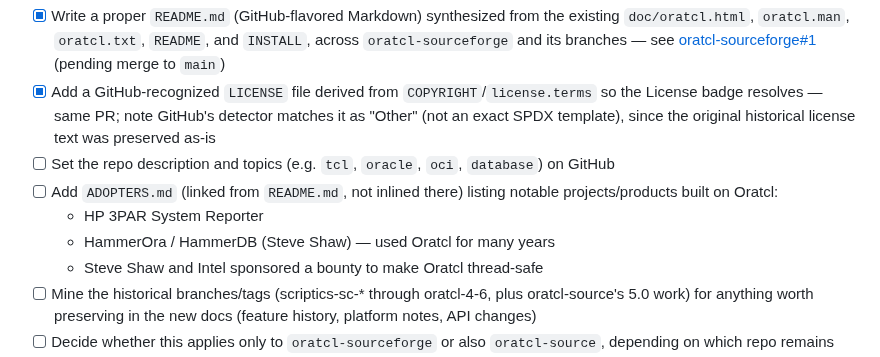
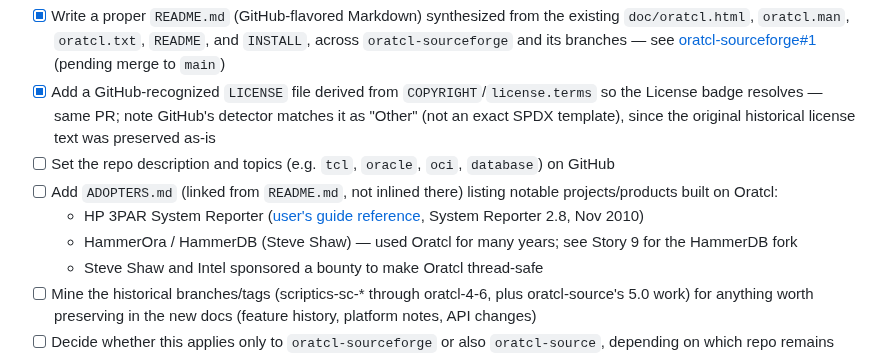
Before and after one commit to toddhelfter/oratcl-sourceforge, a Markdown page: TODO.md, the part around the change. GitHub-like rendering.

Commit message:
Story 5: cite HP 3PAR System Reporter manual reference
Co-authored-by: Copilot <223556219+Copilot@users.noreply.github.com>

```diff
--- a/TODO.md
+++ b/TODO.md
@@ -52,8 +52,8 @@ Most of the project's documentation predates Markdown/GitHub (`doc/oratcl.html`,
 - [x] Add a GitHub-recognized `LICENSE` file derived from `COPYRIGHT`/`license.terms` so the License badge resolves — same PR; note GitHub's detector matches it as "Other" (not an exact SPDX template), since the original historical license text was preserved as-is
 - [ ] Set the repo description and topics (e.g. `tcl`, `oracle`, `oci`, `database`) on GitHub
 - [ ] Add `ADOPTERS.md` (linked from `README.md`, not inlined there) listing notable projects/products built on Oratcl:
-  - HP 3PAR System Reporter
-  - HammerOra / HammerDB (Steve Shaw) — used Oratcl for many years
+  - HP 3PAR System Reporter ([user's guide reference](https://www.manualsdir.com/manuals/398299/hp-3par-system-reporter-software.html), System Reporter 2.8, Nov 2010)
+  - HammerOra / HammerDB (Steve Shaw) — used Oratcl for many years; see Story 9 for the HammerDB fork
   - Steve Shaw and Intel sponsored a bounty to make Oratcl thread-safe
 - [ ] Mine the historical branches/tags (scriptics-sc-* through oratcl-4-6, plus oratcl-source's 5.0 work) for anything worth preserving in the new docs (feature history, platform notes, API changes)
 - [ ] Decide whether this applies only to `oratcl-sourceforge` or also `oratcl-source`, depending on which repo remains canonical
```
